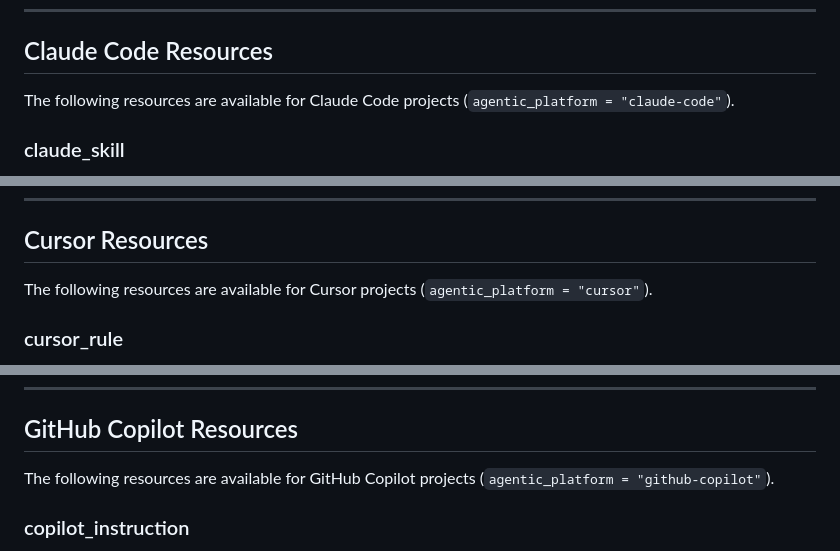
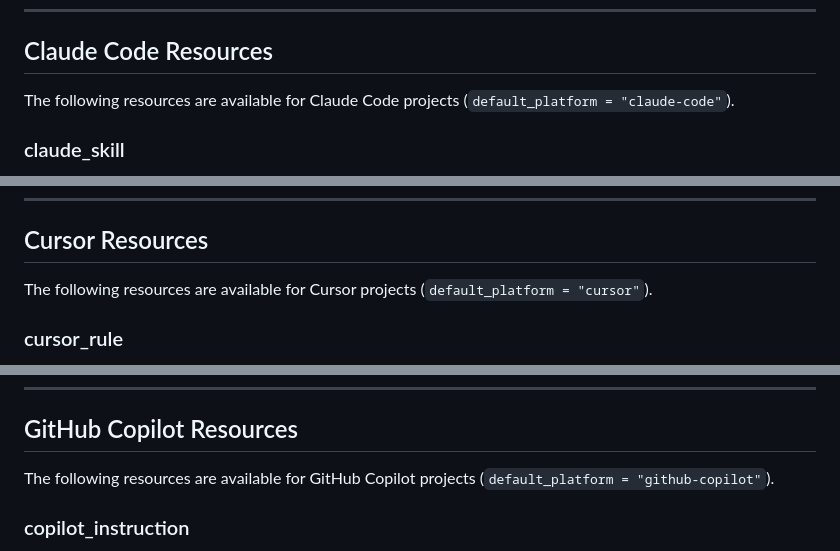
Before and after one commit to LaunchCG/dex, a Markdown page: docs/RESOURCES.md, 3 parts joined by grey strips. Rendered like a GitHub page.

```diff
--- a/docs/RESOURCES.md
+++ b/docs/RESOURCES.md
@@ -144,7 +144,7 @@ template_file {
 
 ## Claude Code Resources
 
-The following resources are available for Claude Code projects (`agentic_platform = "claude-code"`).
+The following resources are available for Claude Code projects (`default_platform = "claude-code"`).
 
 ### claude_skill
 
@@ -661,7 +661,7 @@ claude_mcp_server "serena" {
 
 ## Cursor Resources
 
-The following resources are available for Cursor projects (`agentic_platform = "cursor"`).
+The following resources are available for Cursor projects (`default_platform = "cursor"`).
 
 ### cursor_rule
 
@@ -854,7 +854,7 @@ cursor_mcp_server "realtime" {
 
 ## GitHub Copilot Resources
 
-The following resources are available for GitHub Copilot projects (`agentic_platform = "github-copilot"`).
+The following resources are available for GitHub Copilot projects (`default_platform = "github-copilot"`).
 
 ### copilot_instruction
 
```
Also changed, not shown: other parts of docs/RESOURCES.md (+2 -2 lines), docs/configuration.md (+2 -2 lines).
